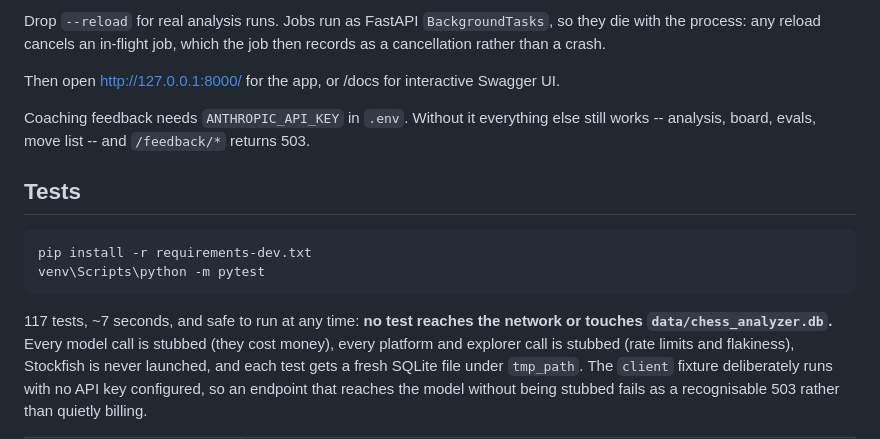
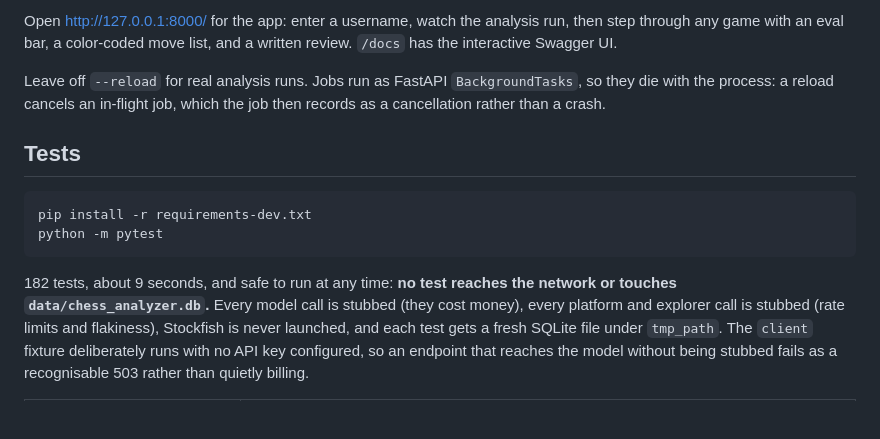
Before and after one commit to rayruenheck/chess-analyzer, a Markdown page: README.md, the part around one of its changes. Rendered like a GitHub page; blank space fills up the shorter version.

````diff
--- a/README.md
+++ b/README.md
@@ -33,22 +75,21 @@ venv\Scripts\python -m uvicorn app.main:app
 ```
 
-Drop `--reload` for real analysis runs. Jobs run as FastAPI `BackgroundTasks`, so
-they die with the process: any reload cancels an in-flight job, which the job then
+Open http://127.0.0.1:8000/ for the app: enter a username, watch the analysis run,
+then step through any game with an eval bar, a color-coded move list, and a written
+review. `/docs` has the interactive Swagger UI.
+
+Leave off `--reload` for real analysis runs. Jobs run as FastAPI `BackgroundTasks`,
+so they die with the process: a reload cancels an in-flight job, which the job then
 records as a cancellation rather than a crash.
-
-Then open http://127.0.0.1:8000/ for the app, or /docs for interactive Swagger UI.
-
-Coaching feedback needs `ANTHROPIC_API_KEY` in `.env`. Without it everything else
-still works -- analysis, board, evals, move list -- and `/feedback/*` returns 503.
 
 ## Tests
 
-```powershell
+```bash
 pip install -r requirements-dev.txt
-venv\Scripts\python -m pytest
+python -m pytest
 ```
 
-117 tests, ~7 seconds, and safe to run at any time: **no test reaches the network or
+182 tests, about 9 seconds, and safe to run at any time: **no test reaches the network or
 touches `data/chess_analyzer.db`.** Every model call is stubbed (they cost money),
 every platform and explorer call is stubbed (rate limits and flakiness), Stockfish is
 never launched, and each test gets a fresh SQLite file under `tmp_path`. The `client`
````
Also changed, not shown: other parts of README.md (+62 -20 lines), docs/screenshot.png (added), 1 other file.
